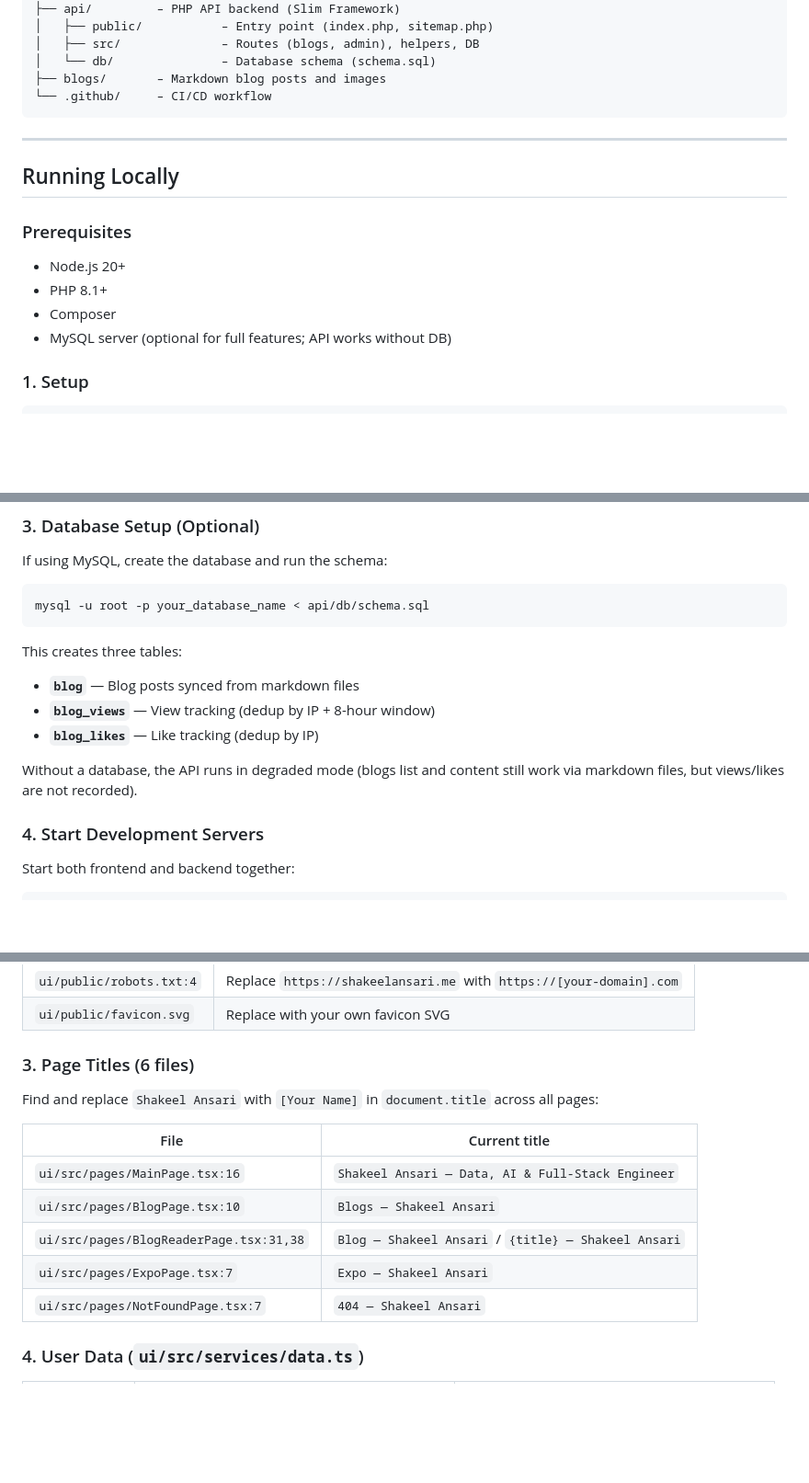
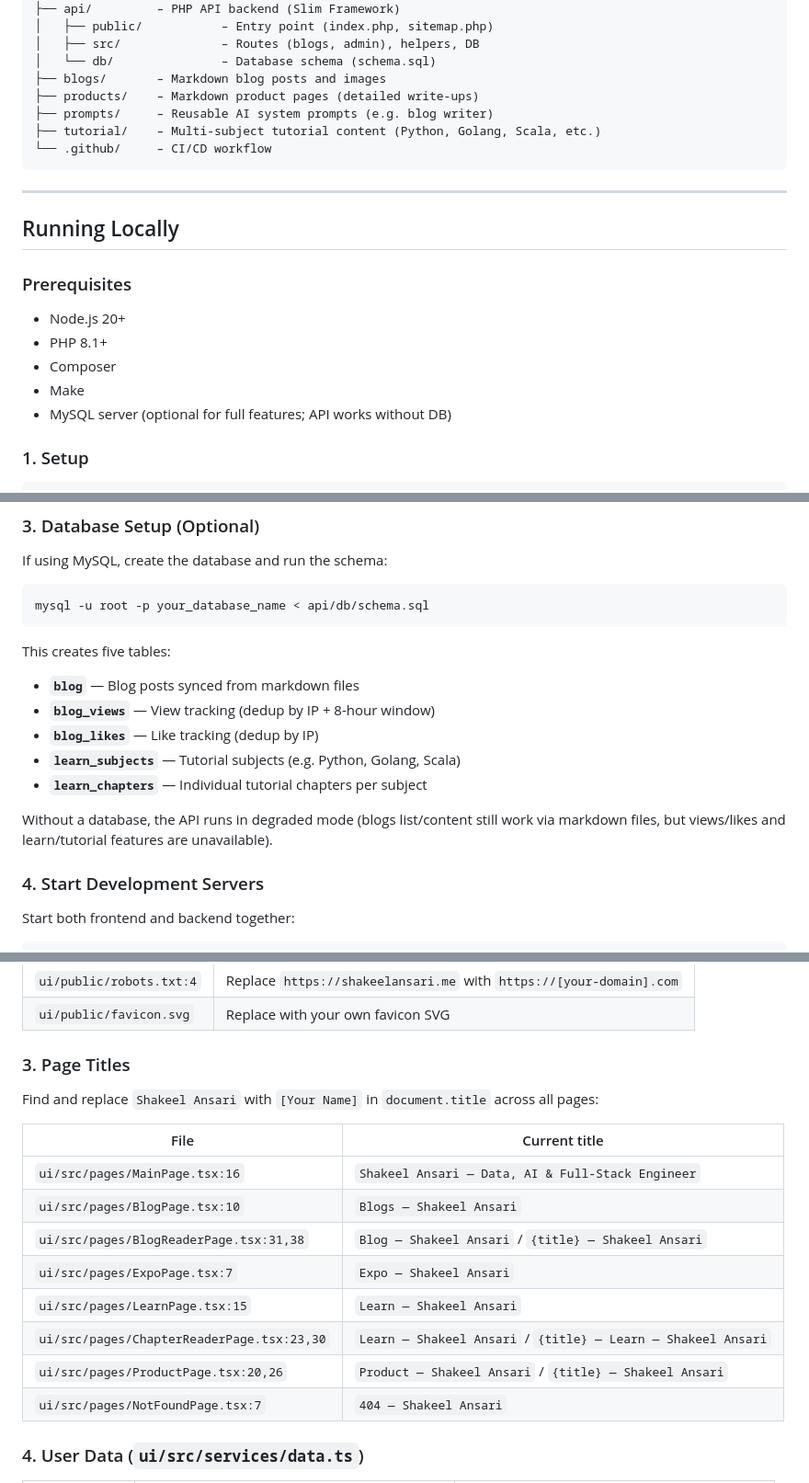
Before and after one commit to shakeelansari63/ShakeelAnsari.Me, a Markdown page: README.md, 3 parts joined by grey strips. Shown at 92% size. Rendered like a GitHub page; blank space fills up the shorter version.

````diff
--- a/README.md
+++ b/README.md
@@ -26,6 +26,9 @@ Personal portfolio website for [shakeelansari.me](https://shakeelansari.me) —
 │   ├── src/              – Routes (blogs, admin), helpers, DB
 │   └── db/               – Database schema (schema.sql)
 ├── blogs/       – Markdown blog posts and images
+├── products/    – Markdown product pages (detailed write-ups)
+├── prompts/     – Reusable AI system prompts (e.g. blog writer)
+├── tutorial/    – Multi-subject tutorial content (Python, Golang, Scala, etc.)
 └── .github/     – CI/CD workflow
 ```
 
@@ -38,6 +41,7 @@ Personal portfolio website for [shakeelansari.me](https://shakeelansari.me) —
 - Node.js 20+
 - PHP 8.1+
 - Composer
+- Make
 - MySQL server (optional for full features; API works without DB)
 
 ### 1. Setup
@@ -83,12 +87,14 @@ If using MySQL, create the database and run the schema:
 mysql -u root -p your_database_name < api/db/schema.sql
 ```
 
-This creates three tables:
+This creates five tables:
 - **`blog`** — Blog posts synced from markdown files
 - **`blog_views`** — View tracking (dedup by IP + 8-hour window)
 - **`blog_likes`** — Like tracking (dedup by IP)
+- **`learn_subjects`** — Tutorial subjects (e.g. Python, Golang, Scala)
+- **`learn_chapters`** — Individual tutorial chapters per subject
 
-Without a database, the API runs in degraded mode (blogs list and content still work via markdown files, but views/likes are not recorded).
+Without a database, the API runs in degraded mode (blogs list/content still work via markdown files, but views/likes and learn/tutorial features are unavailable).
 
 ### 4. Start Development Servers
 
@@ -247,7 +266,7 @@ Before deploying your own version of this site, update the following files with
 | `ui/public/robots.txt:4` | Replace `https://shakeelansari.me` with `https://[your-domain].com` |
 | `ui/public/favicon.svg` | Replace with your own favicon SVG |
 
-### 3. Page Titles (6 files)
+### 3. Page Titles
 
 Find and replace `Shakeel Ansari` with `[Your Name]` in `document.title` across all pages:
 
@@ -257,6 +276,9 @@ Find and replace `Shakeel Ansari` with `[Your Name]` in `document.title` across
 | `ui/src/pages/BlogPage.tsx:10` | `Blogs — Shakeel Ansari` |
 | `ui/src/pages/BlogReaderPage.tsx:31,38` | `Blog — Shakeel Ansari` / `{title} — Shakeel Ansari` |
 | `ui/src/pages/ExpoPage.tsx:7` | `Expo — Shakeel Ansari` |
+| `ui/src/pages/LearnPage.tsx:15` | `Learn — Shakeel Ansari` |
+| `ui/src/pages/ChapterReaderPage.tsx:23,30` | `Learn — Shakeel Ansari` / `{title} — Learn — Shakeel Ansari` |
+| `ui/src/pages/ProductPage.tsx:20,26` | `Product — Shakeel Ansari` / `{title} — Shakeel Ansari` |
 | `ui/src/pages/NotFoundPage.tsx:7` | `404 — Shakeel Ansari` |
 
 ### 4. User Data (`ui/src/services/data.ts`)
````
Also changed, not shown: other parts of README.md (+31 -18 lines), products/nse-chatbot/index.md (+4 -13 lines), products/poke-budgy/index.md (+8 -12 lines).
